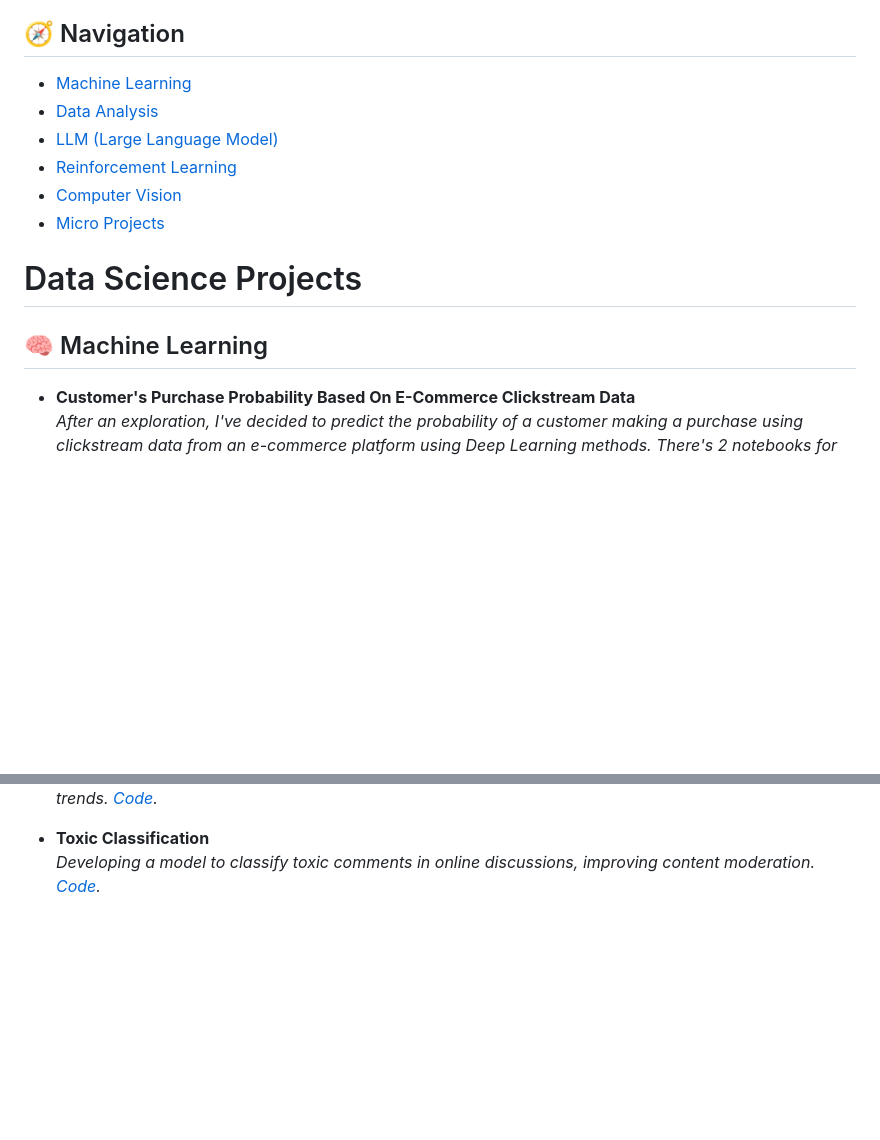
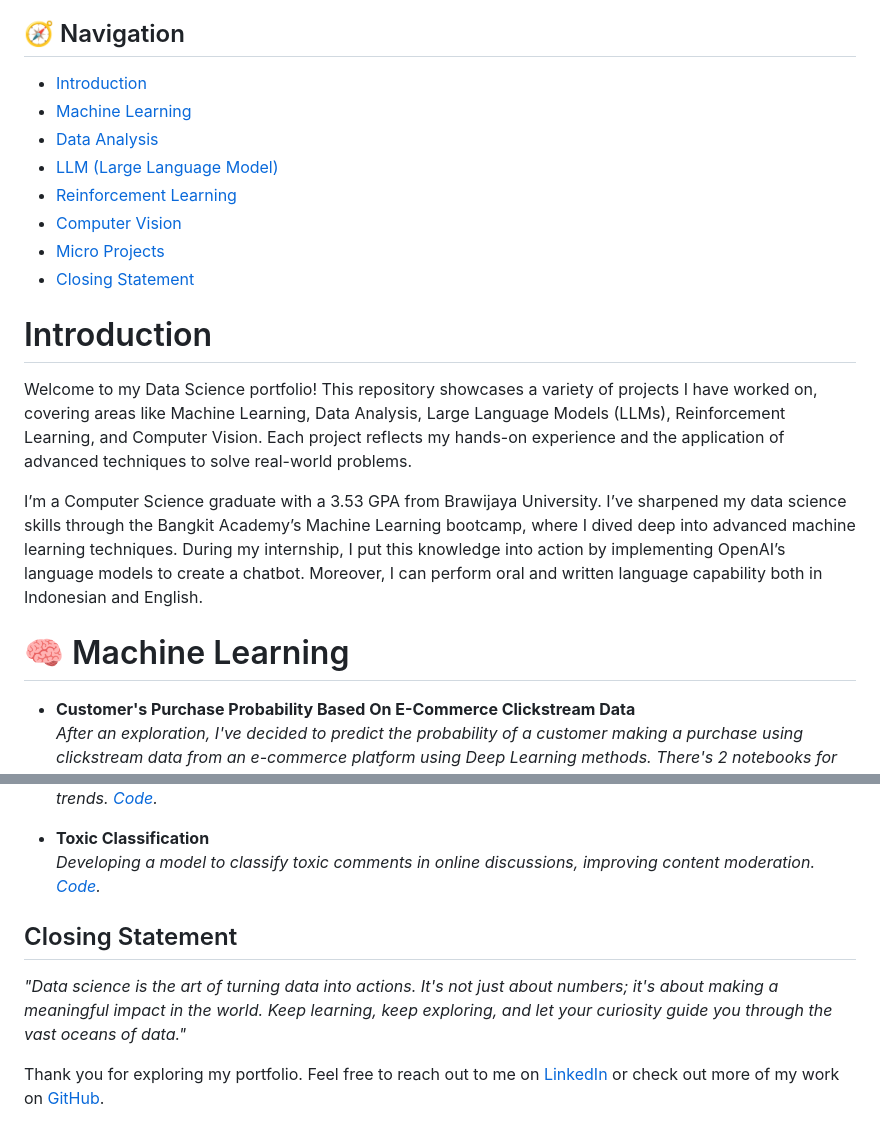
Before and after one commit to SyaugiAlkaf/data-science-portfolio-syaugi, a Markdown page: README.md, 2 parts joined by grey strips. Rendered like a GitHub page; blank space fills up the shorter version.

```diff
--- a/README.md
+++ b/README.md
@@ -10,16 +10,21 @@ I’m a Computer Science graduate with a 3.53 GPA from Brawijaya University. I
 
 ## 🧭 Navigation
 
-- [Machine Learning](#machine-learning)
-- [Data Analysis](#data-analysis)
-- [LLM (Large Language Model)](#llm-large-language-model)
-- [Reinforcement Learning](#reinforcement-learning)
-- [Computer Vision](#computer-vision)
-- [Micro Projects](#micro-projects)
+- [Introduction](#Introduction)
+- [Machine Learning](#Machine-Learning)
+- [Data Analysis](#-data-analysis)
+- [LLM (Large Language Model)](#-llm-large-language-model)
+- [Reinforcement Learning](#-reinforcement-learning)
+- [Computer Vision](#-computer-vision)
+- [Micro Projects](#-micro-projects)
+- [Closing Statement](#closing-statement)
 
-# Data Science Projects
+# Introduction
+Welcome to my Data Science portfolio! This repository showcases a variety of projects I have worked on, covering areas like Machine Learning, Data Analysis, Large Language Models (LLMs), Reinforcement Learning, and Computer Vision. Each project reflects my hands-on experience and the application of advanced techniques to solve real-world problems.
 
-## 🧠 Machine Learning
+I’m a Computer Science graduate with a 3.53 GPA from Brawijaya University. I’ve sharpened my data science skills through the Bangkit Academy’s Machine Learning bootcamp, where I dived deep into advanced machine learning techniques. During my internship, I put this knowledge into action by implementing OpenAI’s language models to create a chatbot. Moreover, I can perform oral and written language capability both in Indonesian and English.
+
+# 🧠 Machine Learning
 
 - **Customer's Purchase Probability Based On E-Commerce Clickstream Data**
   *After an exploration, I've decided to predict the probability of a customer making a purchase using clickstream data from an e-commerce platform using Deep Learning methods. There's 2 notebooks for this project, the [Feature Engineering](https://github.com/SyaugiAlkaf/data-science-portfolio-syaugi/blob/main/2-e-commerce-c-t-feature-engineering.ipynb) notebook and [Prediction](https://github.com/SyaugiAlkaf/data-science-portfolio-syaugi/blob/main/3-data-analysis-purchase-probability.ipynb) notebook.*
@@ -84,3 +89,9 @@ I’m a Computer Science graduate with a 3.53 GPA from Brawijaya University. I
 
 - **Toxic Classification**
   *Developing a model to classify toxic comments in online discussions, improving content moderation. [Code](https://github.com/SyaugiAlkaf/syaugi-portfolio/tree/main/toxicclassification).*
+
+## Closing Statement
+
+*"Data science is the art of turning data into actions. It's not just about numbers; it's about making a meaningful impact in the world. Keep learning, keep exploring, and let your curiosity guide you through the vast oceans of data."*
+
+Thank you for exploring my portfolio. Feel free to reach out to me on [LinkedIn](https://www.linkedin.com/in/your-linkedin-profile) or check out more of my work on [GitHub](https://github.com/SyaugiAlkaf).
```
